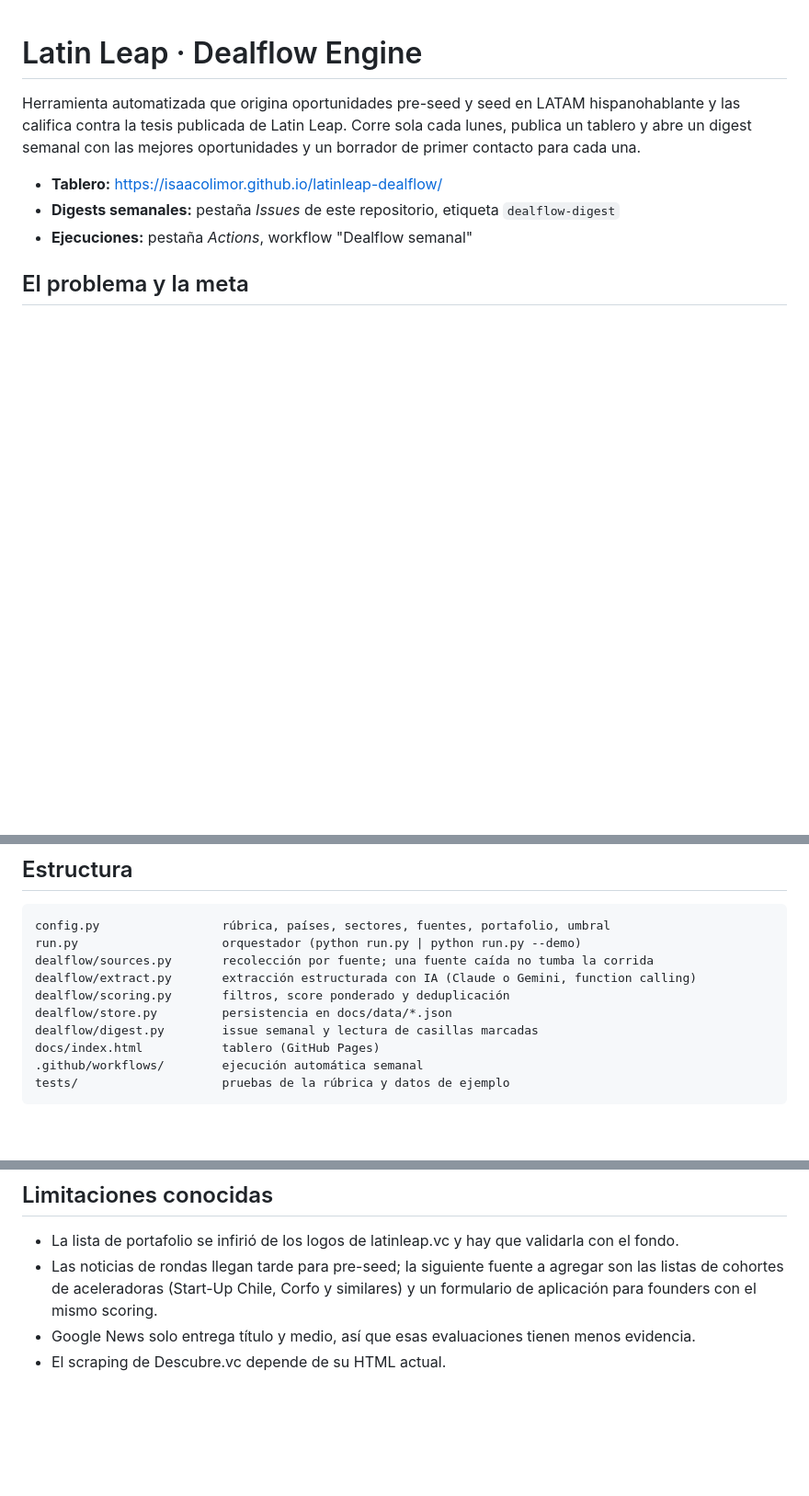
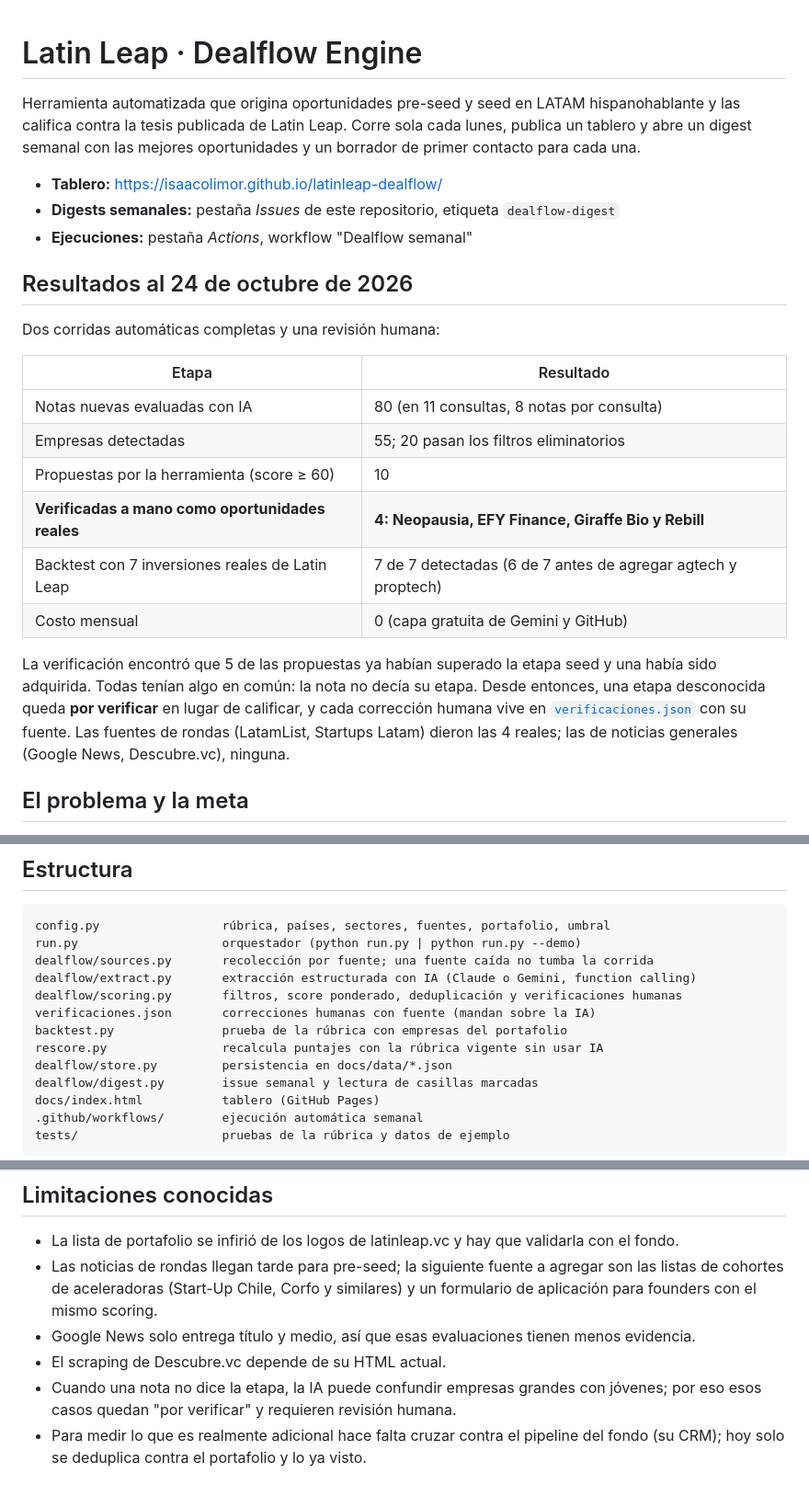
Before and after one commit to isaacolimor/latinleap-dealflow, a Markdown page: README.md, 3 parts joined by grey strips. Shown at 92% size. Rendered like a GitHub page; blank space fills up the shorter version.

Commit message:
README: resultados, verificación humana y limitaciones actualizadas
Co-Authored-By: Claude Opus 5.5 <noreply@anthropic.com>
Claude-Session: https://claude.ai/code/session_01L3uddn7YGQVRBf7YvzU9im

```diff
--- a/README.md
+++ b/README.md
@@ -5,6 +5,21 @@ Herramienta automatizada que origina oportunidades pre-seed y seed en LATAM hisp
 - **Tablero:** https://isaacolimor.github.io/latinleap-dealflow/
 - **Digests semanales:** pestaña *Issues* de este repositorio, etiqueta `dealflow-digest`
 - **Ejecuciones:** pestaña *Actions*, workflow "Dealflow semanal"
+
+## Resultados al 24 de octubre de 2026
+
+Dos corridas automáticas completas y una revisión humana:
+
+| Etapa | Resultado |
+|---|---|
+| Notas nuevas evaluadas con IA | 80 (en 11 consultas, 8 notas por consulta) |
+| Empresas detectadas | 55; 20 pasan los filtros eliminatorios |
+| Propuestas por la herramienta (score ≥ 60) | 10 |
+| **Verificadas a mano como oportunidades reales** | **4: Neopausia, EFY Finance, Giraffe Bio y Rebill** |
+| Backtest con 7 inversiones reales de Latin Leap | 7 de 7 detectadas (6 de 7 antes de agregar agtech y proptech) |
+| Costo mensual | 0 (capa gratuita de Gemini y GitHub) |
+
+La verificación encontró que 5 de las propuestas ya habían superado la etapa seed y una había sido adquirida. Todas tenían algo en común: la nota no decía su etapa. Desde entonces, una etapa desconocida queda **por verificar** en lugar de calificar, y cada corrección humana vive en [`verificaciones.json`](verificaciones.json) con su fuente. Las fuentes de rondas (LatamList, Startups Latam) dieron las 4 reales; las de noticias generales (Google News, Descubre.vc), ninguna.
 
 ## El problema y la meta
 
@@ -53,7 +68,10 @@ config.py                 rúbrica, países, sectores, fuentes, portafolio, umbr
 run.py                    orquestador (python run.py | python run.py --demo)
 dealflow/sources.py       recolección por fuente; una fuente caída no tumba la corrida
 dealflow/extract.py       extracción estructurada con IA (Claude o Gemini, function calling)
-dealflow/scoring.py       filtros, score ponderado y deduplicación
+dealflow/scoring.py       filtros, score ponderado, deduplicación y verificaciones humanas
+verificaciones.json       correcciones humanas con fuente (mandan sobre la IA)
+backtest.py               prueba de la rúbrica con empresas del portafolio
+rescore.py                recalcula puntajes con la rúbrica vigente sin usar IA
 dealflow/store.py         persistencia en docs/data/*.json
 dealflow/digest.py        issue semanal y lectura de casillas marcadas
 docs/index.html           tablero (GitHub Pages)
@@ -83,3 +101,5 @@ Configuración del repositorio: un secreto con la llave de IA. `GEMINI_API_KEY`
 - Las noticias de rondas llegan tarde para pre-seed; la siguiente fuente a agregar son las listas de cohortes de aceleradoras (Start-Up Chile, Corfo y similares) y un formulario de aplicación para founders con el mismo scoring.
 - Google News solo entrega título y medio, así que esas evaluaciones tienen menos evidencia.
 - El scraping de Descubre.vc depende de su HTML actual.
+- Cuando una nota no dice la etapa, la IA puede confundir empresas grandes con jóvenes; por eso esos casos quedan "por verificar" y requieren revisión humana.
+- Para medir lo que es realmente adicional hace falta cruzar contra el pipeline del fondo (su CRM); hoy solo se deduplica contra el portafolio y lo ya visto.
```
